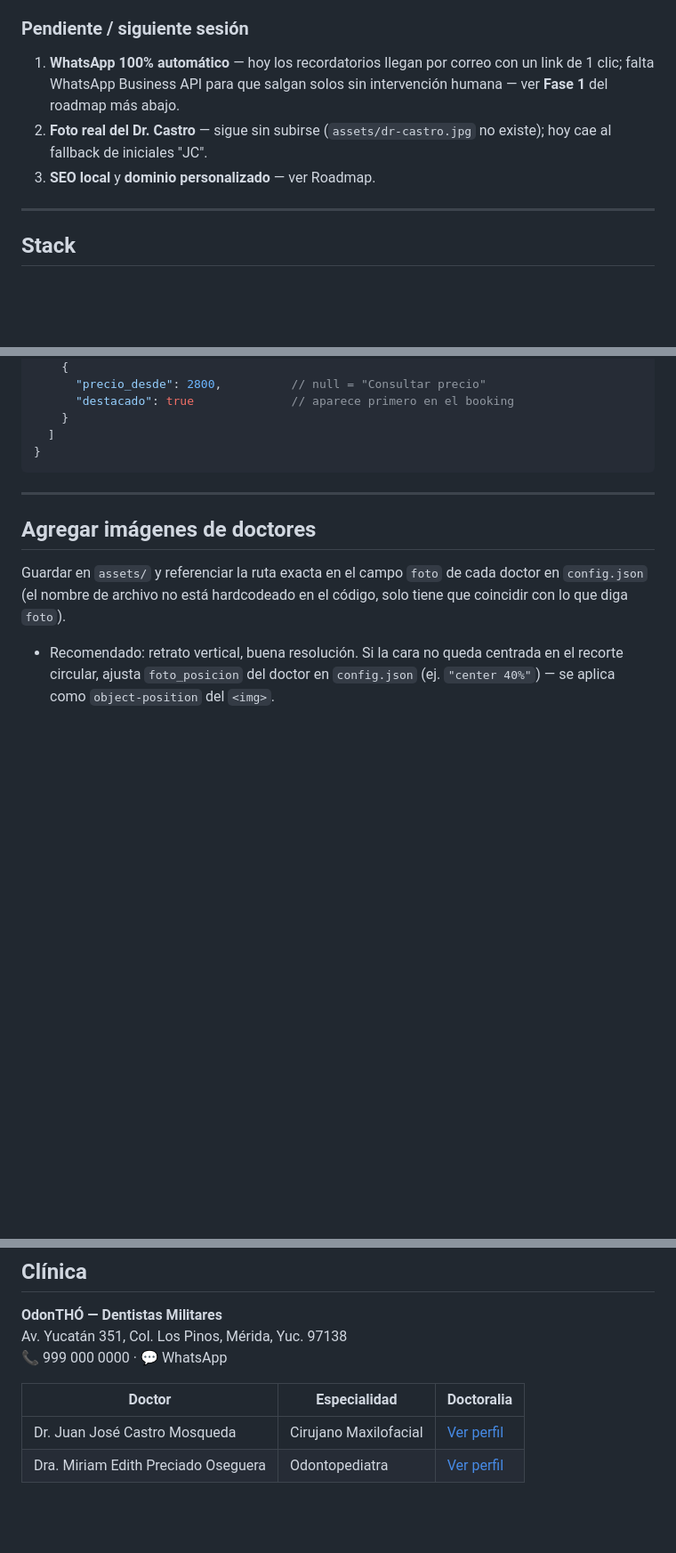
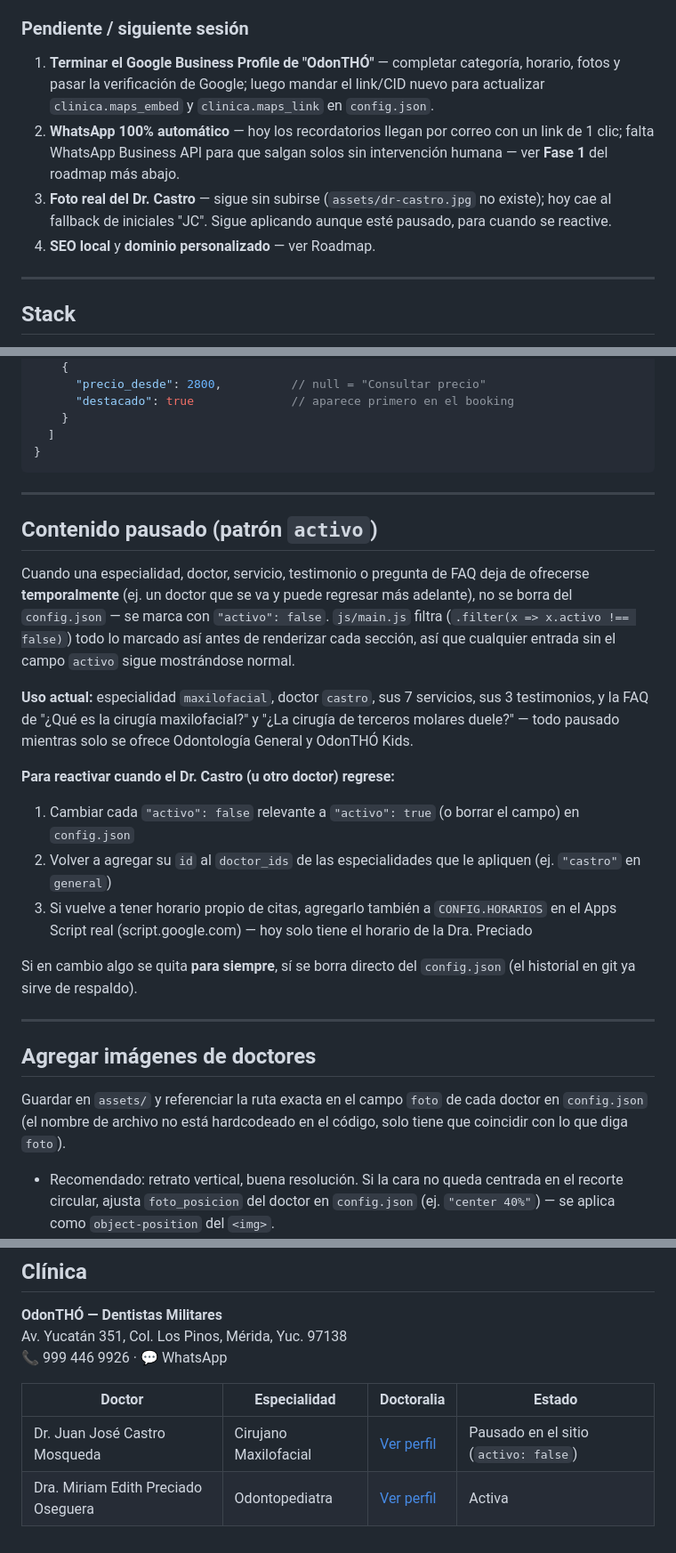
Before and after one commit to GibeMireles/odontho, a Markdown page: README.md, 3 parts joined by grey strips. Shown at 89% size. Rendered like a GitHub page; blank space fills up the shorter version.

Commit message:
docs: documenta la sesión del 4 de septiembre en README
Registra: pausa de Maxilofacial/Dr. Castro con el patrón activo
(nueva sección dedicada explicando cómo reactivarlo), horario real
actualizado de la Dra. Preciado, rediseño de tarjetas de doctor sin
conteo de reseñas, y el trabajo en curso del Google Business Profile
propio de OdonTHÓ (decisión, razones, y pendiente de conectar
maps_embed/maps_link cuando esté listo). Actualiza también teléfono
real y estado de cada doctor en la tabla de la clínica.

Co-Authored-By: Claude Sonnet 5 <noreply@anthropic.com>
Claude-Session: https://claude.ai/code/session_01VkX2wzWdvyT76HMbSHhYxU

````diff
--- a/README.md
+++ b/README.md
@@ -22,9 +26,10 @@ Landing page para **OdonTHÓ Dentistas Militares**, clínica dental de especiali
 
 ### Pendiente / siguiente sesión
 
-1. **WhatsApp 100% automático** — hoy los recordatorios llegan por correo con un link de 1 clic; falta WhatsApp Business API para que salgan solos sin intervención humana — ver **Fase 1** del roadmap más abajo.
-2. **Foto real del Dr. Castro** — sigue sin subirse (`assets/dr-castro.jpg` no existe); hoy cae al fallback de iniciales "JC".
-3. **SEO local** y **dominio personalizado** — ver Roadmap.
+1. **Terminar el Google Business Profile de "OdonTHÓ"** — completar categoría, horario, fotos y pasar la verificación de Google; luego mandar el link/CID nuevo para actualizar `clinica.maps_embed` y `clinica.maps_link` en `config.json`.
+2. **WhatsApp 100% automático** — hoy los recordatorios llegan por correo con un link de 1 clic; falta WhatsApp Business API para que salgan solos sin intervención humana — ver **Fase 1** del roadmap más abajo.
+3. **Foto real del Dr. Castro** — sigue sin subirse (`assets/dr-castro.jpg` no existe); hoy cae al fallback de iniciales "JC". Sigue aplicando aunque esté pausado, para cuando se reactive.
+4. **SEO local** y **dominio personalizado** — ver Roadmap.
 
 ---
 
@@ -200,6 +205,21 @@ Toda la información de la clínica vive en `config.json`. Para actualizar:
   ]
 }
 ```
+
+---
+
+## Contenido pausado (patrón `activo`)
+
+Cuando una especialidad, doctor, servicio, testimonio o pregunta de FAQ deja de ofrecerse **temporalmente** (ej. un doctor que se va y puede regresar más adelante), no se borra del `config.json` — se marca con `"activo": false`. `js/main.js` filtra (`.filter(x => x.activo !== false)`) todo lo marcado así antes de renderizar cada sección, así que cualquier entrada sin el campo `activo` sigue mostrándose normal.
+
+**Uso actual:** especialidad `maxilofacial`, doctor `castro`, sus 7 servicios, sus 3 testimonios, y la FAQ de "¿Qué es la cirugía maxilofacial?" y "¿La cirugía de terceros molares duele?" — todo pausado mientras solo se ofrece Odontología General y OdonTHÓ Kids.
+
+**Para reactivar cuando el Dr. Castro (u otro doctor) regrese:**
+1. Cambiar cada `"activo": false` relevante a `"activo": true` (o borrar el campo) en `config.json`
+2. Volver a agregar su `id` al `doctor_ids` de las especialidades que le apliquen (ej. `"castro"` en `general`)
+3. Si vuelve a tener horario propio de citas, agregarlo también a `CONFIG.HORARIOS` en el Apps Script real (script.google.com) — hoy solo tiene el horario de la Dra. Preciado
+
+Si en cambio algo se quita **para siempre**, sí se borra directo del `config.json` (el historial en git ya sirve de respaldo).
 
 ---
 
@@ -359,9 +382,9 @@ Paciente escribe a WA
 
 **OdonTHÓ — Dentistas Militares**
 Av. Yucatán 351, Col. Los Pinos, Mérida, Yuc. 97138
-📞 999 000 0000 · 💬 WhatsApp
+📞 999 446 9926 · 💬 WhatsApp
 
-| Doctor | Especialidad | Doctoralia |
-|---|---|---|
-| Dr. Juan José Castro Mosqueda | Cirujano Maxilofacial | [Ver perfil](https://www.doctoralia.com.mx/juan-jose-castro-mosqueda/cirujano-maxilofacial-dentista-odontologo/yucatan) |
-| Dra. Miriam Edith Preciado Oseguera | Odontopediatra | [Ver perfil](https://www.doctoralia.com.mx/miriam-edith-preciado-oseguera/odontologo-pediatra/yucatan) |
+| Doctor | Especialidad | Doctoralia | Estado |
+|---|---|---|---|
+| Dr. Juan José Castro Mosqueda | Cirujano Maxilofacial | [Ver perfil](https://www.doctoralia.com.mx/juan-jose-castro-mosqueda/cirujano-maxilofacial-dentista-odontologo/yucatan) | Pausado en el sitio (`activo: false`) |
+| Dra. Miriam Edith Preciado Oseguera | Odontopediatra | [Ver perfil](https://www.doctoralia.com.mx/miriam-edith-preciado-oseguera/odontologo-pediatra/yucatan) | Activa |
````
Also changed, not shown: other parts of README.md (+9 -2 lines).
